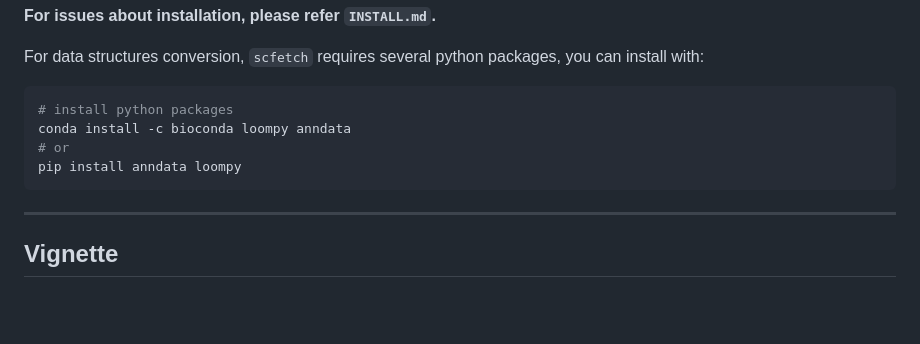
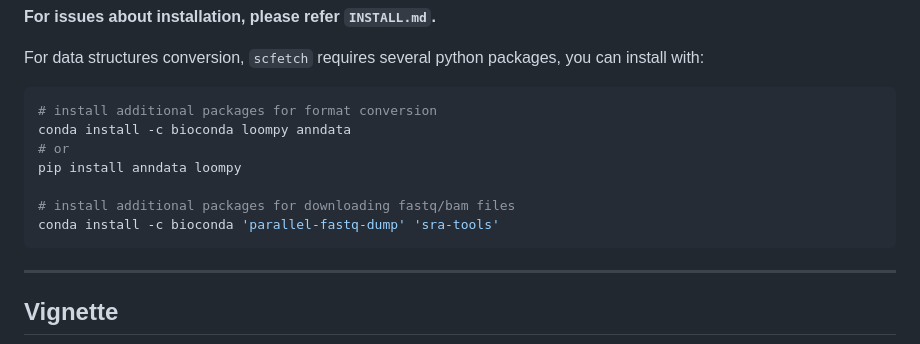
Before and after one commit to showteeth/scfetch, a Markdown page: README.md, the part around the change. Drawn GitHub-style; blank space fills up the shorter version.

````diff
--- a/README.md
+++ b/README.md
@@ -54,10 +54,13 @@ devtools::install_github("satijalab/seurat-wrappers") # format conversion
 For data structures conversion, `scfetch` requires several python packages, you can install with:
 
 ``` bash
-# install python packages
+# install additional packages for format conversion
 conda install -c bioconda loompy anndata
 # or
 pip install anndata loompy
+
+# install additional packages for downloading fastq/bam files
+conda install -c bioconda 'parallel-fastq-dump' 'sra-tools'
 ```
 
 <hr />
````
